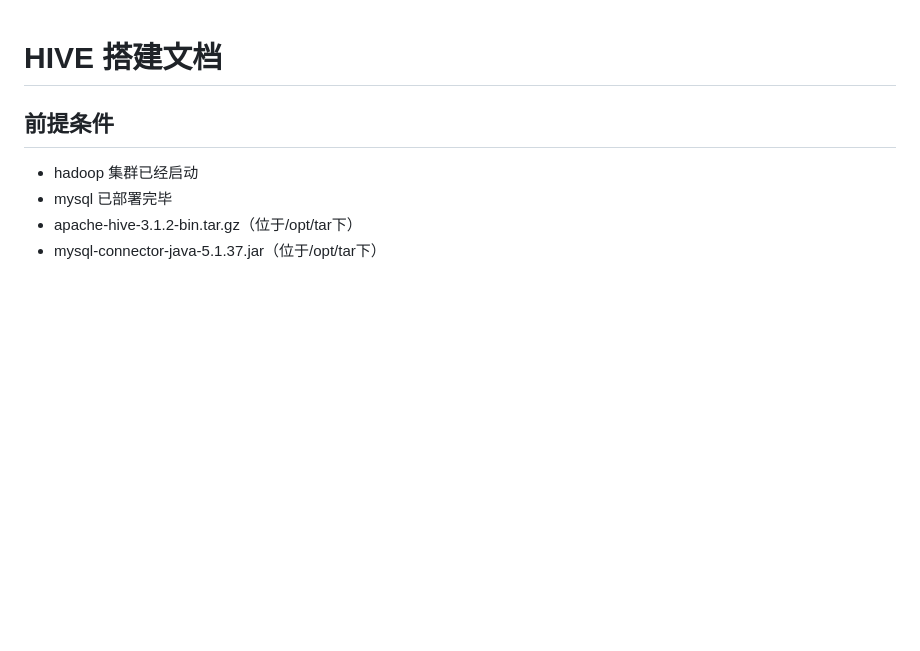
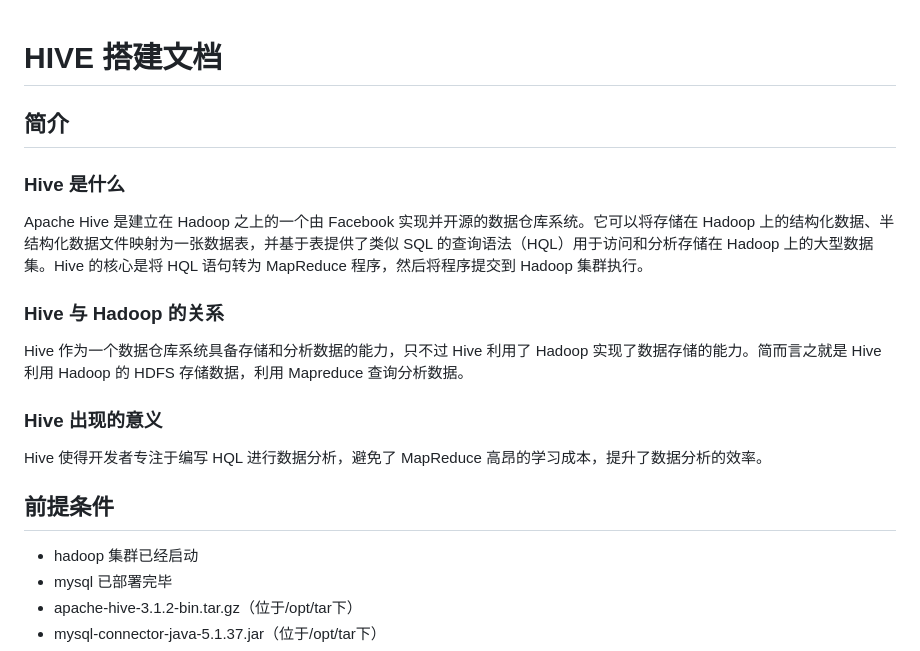
Before and after one commit to AmzGrainRain/Documents, a Markdown page: hive/README.md, the part around the change. Rendered like a GitHub page; blank space fills up the shorter version.

Commit message:
Hive简介完善

```diff
--- a/hive/README.md
+++ b/hive/README.md
@@ -1,4 +1,15 @@
 # HIVE 搭建文档
+
+## 简介
+
+### Hive 是什么
+Apache Hive 是建立在 Hadoop 之上的一个由 Facebook 实现并开源的数据仓库系统。它可以将存储在 Hadoop 上的结构化数据、半结构化数据文件映射为一张数据表，并基于表提供了类似 SQL 的查询语法（HQL）用于访问和分析存储在 Hadoop 上的大型数据集。Hive 的核心是将 HQL 语句转为 MapReduce 程序，然后将程序提交到 Hadoop 集群执行。
+
+### Hive 与 Hadoop 的关系
+Hive 作为一个数据仓库系统具备存储和分析数据的能力，只不过 Hive 利用了 Hadoop 实现了数据存储的能力。简而言之就是 Hive 利用 Hadoop 的 HDFS 存储数据，利用 Mapreduce 查询分析数据。
+
+### Hive 出现的意义
+Hive 使得开发者专注于编写 HQL 进行数据分析，避免了 MapReduce 高昂的学习成本，提升了数据分析的效率。
 
 ## 前提条件
 - hadoop 集群已经启动
```
